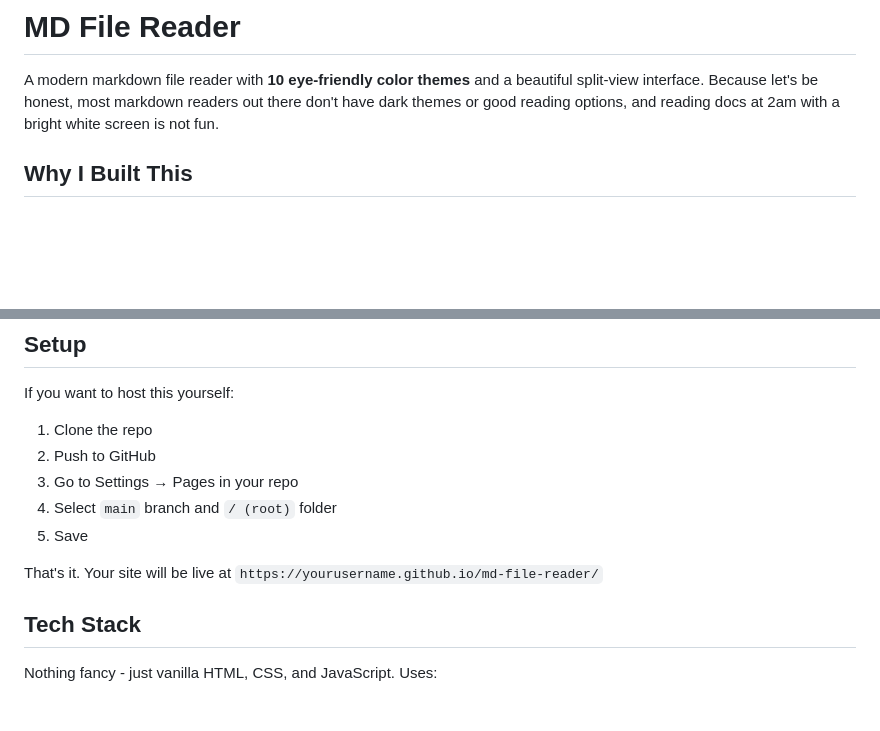
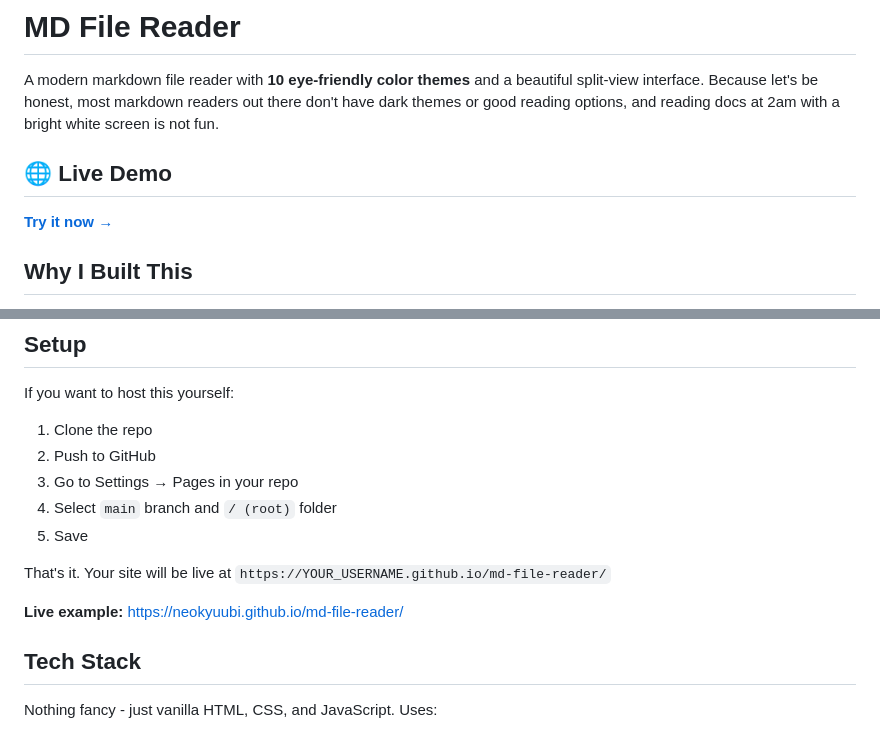
Before and after one commit to neokyuubi/md-file-reader, a Markdown page: README.md, 2 parts joined by grey strips. GitHub-like rendering; blank space fills up the shorter version.

Commit message:
Add live demo link to README

```diff
--- a/README.md
+++ b/README.md
@@ -1,6 +1,10 @@
 # MD File Reader
 
 A modern markdown file reader with **10 eye-friendly color themes** and a beautiful split-view interface. Because let's be honest, most markdown readers out there don't have dark themes or good reading options, and reading docs at 2am with a bright white screen is not fun.
+
+## 🌐 Live Demo
+
+**[Try it now →](https://neokyuubi.github.io/md-file-reader/)**
 
 ## Why I Built This
 
@@ -63,7 +67,9 @@ If you want to host this yourself:
 4. Select `main` branch and `/ (root)` folder
 5. Save
 
-That's it. Your site will be live at `https://yourusername.github.io/md-file-reader/`
+That's it. Your site will be live at `https://YOUR_USERNAME.github.io/md-file-reader/`
+
+**Live example:** [https://neokyuubi.github.io/md-file-reader/](https://neokyuubi.github.io/md-file-reader/)
 
 ## Tech Stack
 
```
